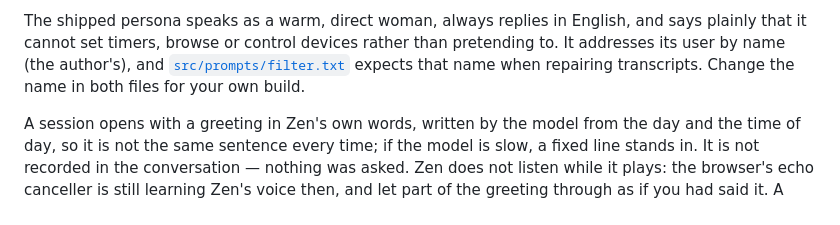
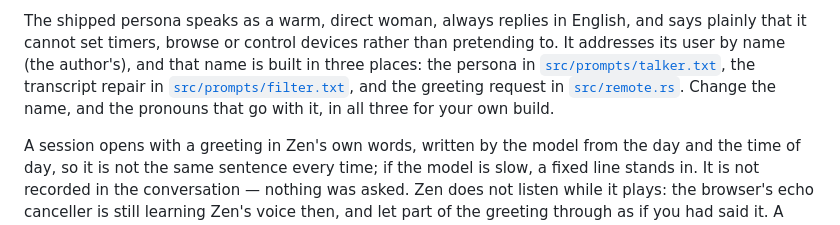
Before and after one commit to AryThakar/zen, a Markdown page: README.md, the part around the change. Drawn GitHub-style.

Commit message:
README: name all three places the speaker's name is built in
The greeting request in src/remote.rs names the speaker too, so changing
talker.txt and filter.txt alone still greets the author. Say so, and that
the pronouns go with the name.

Co-Authored-By: Claude Opus 5.5 <noreply@anthropic.com>

```diff
--- a/README.md
+++ b/README.md
@@ -263,8 +263,11 @@ The system prompt is two compiled-in files, joined in that order:
 
 The shipped persona speaks as a warm, direct woman, always replies in English, and says plainly
 that it cannot set timers, browse or control devices rather than pretending to. It addresses
-its user by name (the author's), and [`src/prompts/filter.txt`](src/prompts/filter.txt)
-expects that name when repairing transcripts. Change the name in both files for your own build.
+its user by name (the author's), and that name is built in three places: the persona in
+[`src/prompts/talker.txt`](src/prompts/talker.txt), the transcript repair in
+[`src/prompts/filter.txt`](src/prompts/filter.txt), and the greeting request in
+[`src/remote.rs`](src/remote.rs). Change the name, and the pronouns that go with it, in all
+three for your own build.
 
 A session opens with a greeting in Zen's own words, written by the model from the day and the
 time of day, so it is not the same sentence every time; if the model is slow, a fixed line
```
